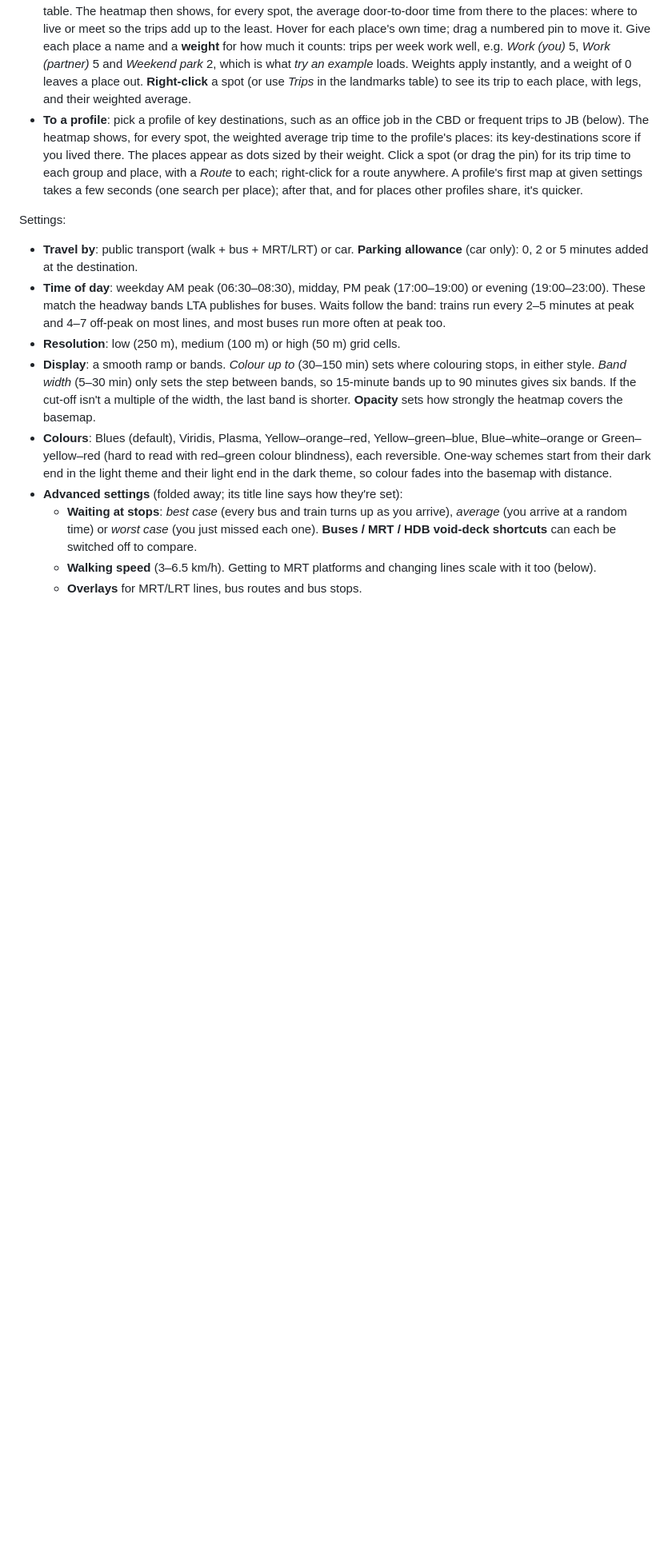
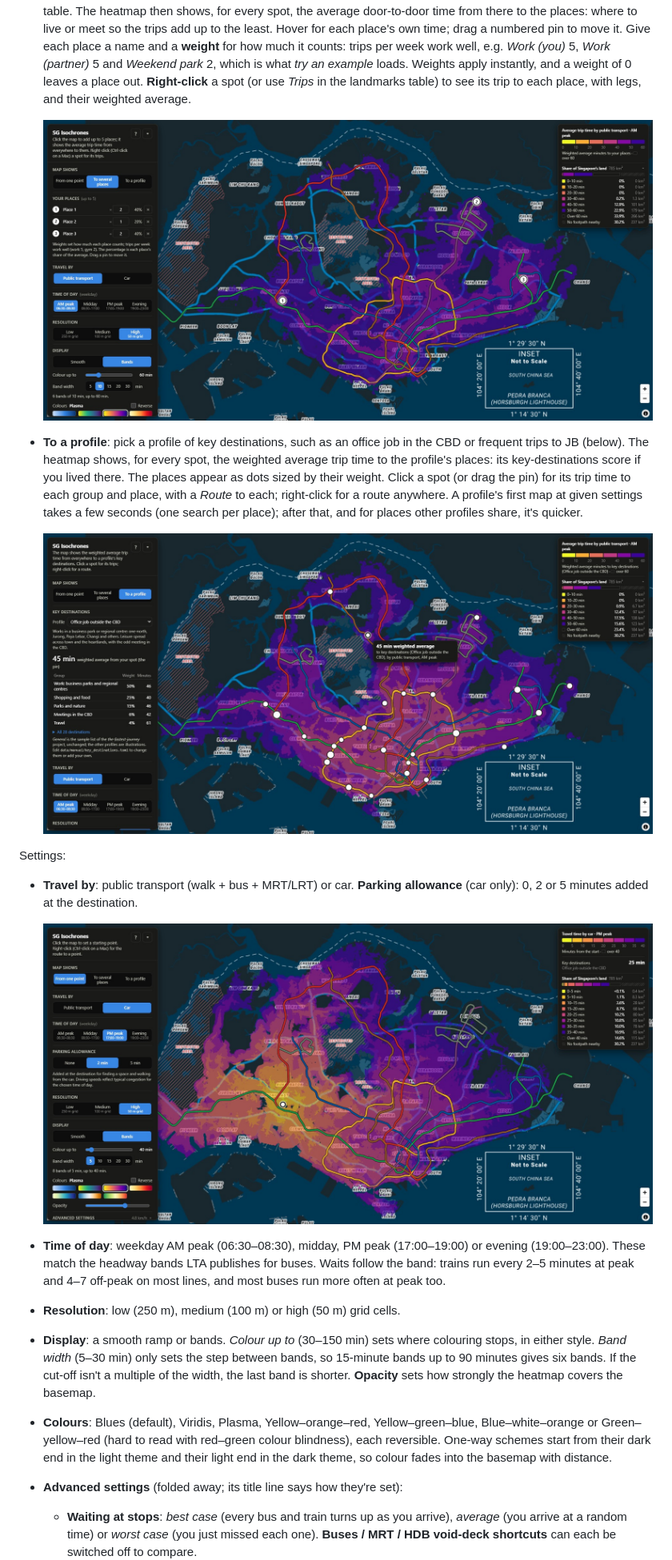
Before and after one commit to Sam-limyr/travel-time-isochrone, a Markdown page: README.md, the part around one of its changes. Shown at 80% size. GitHub-like rendering; pictures changed too: docs/screenshots/2-several-places.jpg (added), docs/screenshots/3-profile.jpg (added), docs/screenshots/4-car.jpg (added); blank space fills up the shorter version.

```diff
--- a/README.md
+++ b/README.md
@@ -100,6 +100,8 @@ about 0.5 GB of RAM while building (the server uses about 0.25 GB).
   an example* loads. Weights apply instantly, and a weight of 0 leaves a place out.
   **Right-click** a spot (or use *Trips* in the landmarks table) to see its trip to each
   place, with legs, and their weighted average.
+
+  ![The average trip time from everywhere to places in Jurong East, Punggol and Tampines, weighted 2, 1 and 2](docs/screenshots/2-several-places.jpg)
 - **To a profile**: pick a profile of key destinations, such as an office job in the CBD
   or frequent trips to JB (below). The heatmap shows, for every spot, the weighted
   average trip time to the profile's places: its key-destinations score if you lived
@@ -108,10 +110,14 @@ about 0.5 GB of RAM while building (the server uses about 0.25 GB).
   route anywhere. A profile's first map at given settings takes a few seconds (one search
   per place); after that, and for places other profiles share, it's quicker.
 
+  ![The profile Office job outside the CBD: its places as dots, the trips from a pin at Springleaf by group, and the pointer's weighted average](docs/screenshots/3-profile.jpg)
+
 Settings:
 
 - **Travel by**: public transport (walk + bus + MRT/LRT) or car. **Parking allowance**
   (car only): 0, 2 or 5 minutes added at the destination.
+
+  ![Travel times by car from Jurong East in the weekday PM peak, with 2 minutes to park, in 5-minute bands up to 40 minutes](docs/screenshots/4-car.jpg)
 - **Time of day**: weekday AM peak (06:30–08:30), midday, PM peak (17:00–19:00) or
   evening (19:00–23:00). These match the headway bands LTA publishes for buses. Waits
   follow the band: trains run every 2–5 minutes at peak and 4–7 off-peak on most lines,
```
Also changed, not shown: other parts of README.md (+6 -5 lines), docs/screenshot.png (deleted), docs/screenshots/1-from-one-point.jpg (added), 2 other files.
